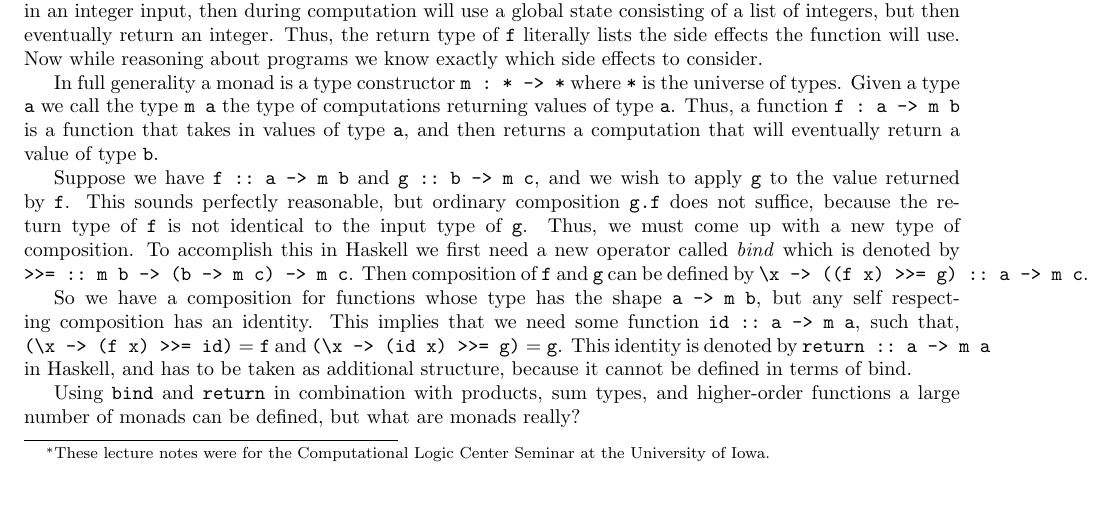
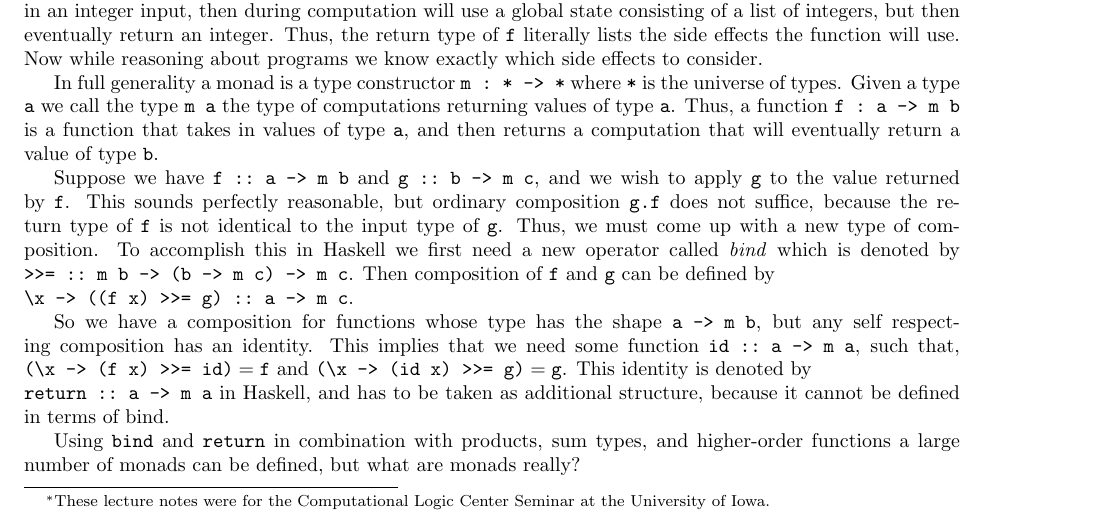
Before and after one commit to heades/intro-monads, a LaTeX document (main.tex): part of page 1 of 12, cut so that both start at the same text, the shorter picture padded with empty space. The pictures show the PDF file main.pdf that the author committed with the source.

Commit message:
Fixed a small margin violation.

```diff
--- a/main.tex
+++ b/main.tex
@@ -121,14 +121,14 @@ input type of \verb!g!.  Thus, we must come up with a new type of
 composition.  To accomplish this in Haskell we first need a new
 operator called \textit{bind} which is denoted by
 \verb!>>= :: m b -> (b -> m c) -> m c!.  Then composition of \verb!f!
-and \verb!g! can be defined by
+and \verb!g! can be defined by\\
 \verb!\x -> ((f x) >>= g) :: a -> m c!.
 
 So we have a composition for functions whose type has the shape
 \verb!a -> m b!, but any self respecting composition has an identity.
 This implies that we need some function \verb!id :: a -> m a!, such
 that, $\verb!(\x -> (f x) >>= id)! = \verb!f!$ and
-$\verb!(\x -> (id x) >>= g)! = \verb!g!$.  This identity is denoted by
+$\verb!(\x -> (id x) >>= g)! = \verb!g!$.  This identity is denoted by\\
 \verb!return :: a -> m a! in Haskell, and has to be taken as
 additional structure, because it cannot be defined in terms of bind.
 
```
Also changed, not shown: main.pdf.
